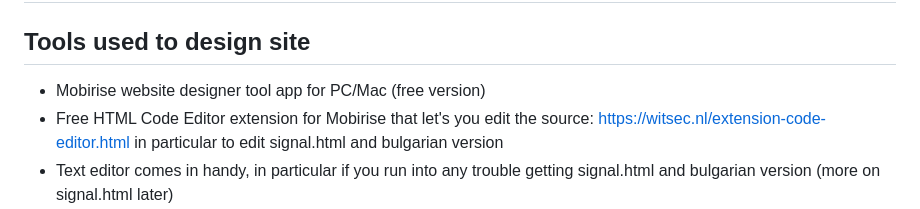
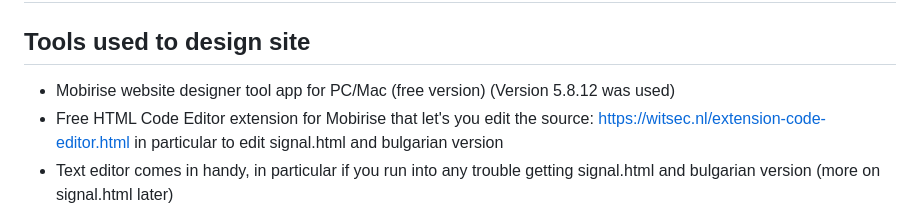
Before and after one commit to HelpAPaw/Website, a Markdown page: README.md, the part around the change. GitHub-like rendering.

```diff
--- a/README.md
+++ b/README.md
@@ -1,6 +1,6 @@
 # Help a Paw Website
 ## Tools used to design site
-- Mobirise website designer tool app for PC/Mac (free version)
+- Mobirise website designer tool app for PC/Mac (free version)   (Version 5.8.12 was used)
 - Free HTML Code Editor extension for Mobirise that let's you edit the source:  https://witsec.nl/extension-code-editor.html in particular to edit signal.html and bulgarian version
 - Text editor comes in handy, in particular if you run into any trouble getting  signal.html and bulgarian version  (more on signal.html later)
 
```
